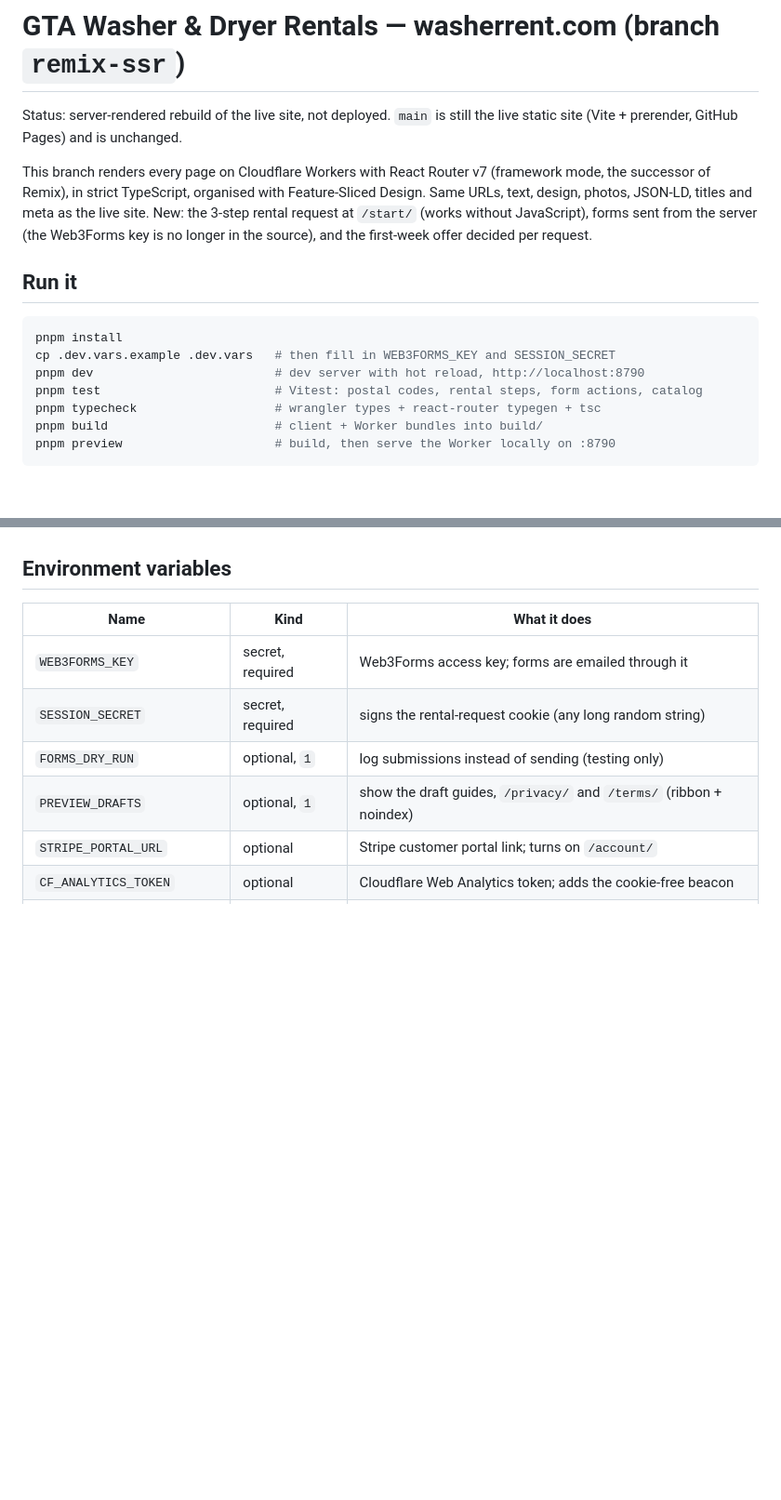
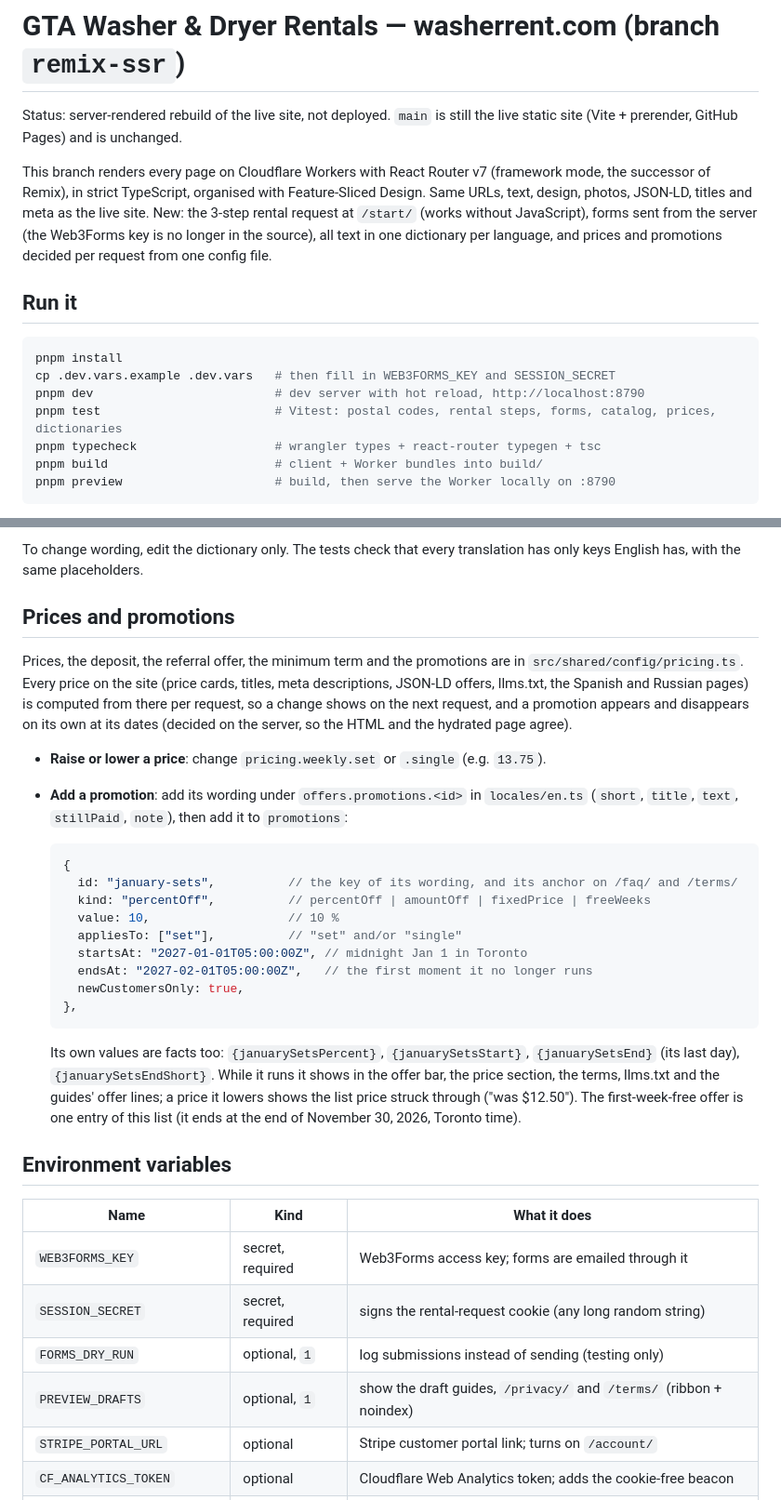
Before and after one commit to vladik-Didyk/washerAndDryer, a Markdown page: README.md, 2 parts joined by grey strips. Shown at 93% size. Drawn GitHub-style; blank space fills up the shorter version.

````diff
--- a/README.md
+++ b/README.md
@@ -7,7 +7,8 @@ This branch renders every page on Cloudflare Workers with React Router v7 (frame
 the successor of Remix), in strict TypeScript, organised with Feature-Sliced Design. Same
 URLs, text, design, photos, JSON-LD, titles and meta as the live site. New: the 3-step
 rental request at `/start/` (works without JavaScript), forms sent from the server (the
-Web3Forms key is no longer in the source), and the first-week offer decided per request.
+Web3Forms key is no longer in the source), all text in one dictionary per language, and
+prices and promotions decided per request from one config file.
 
 ## Run it
 
@@ -15,7 +16,7 @@ Web3Forms key is no longer in the source), and the first-week offer decided per
 pnpm install
 cp .dev.vars.example .dev.vars   # then fill in WEB3FORMS_KEY and SESSION_SECRET
 pnpm dev                         # dev server with hot reload, http://localhost:8790
-pnpm test                        # Vitest: postal codes, rental steps, form actions, catalog
+pnpm test                        # Vitest: postal codes, rental steps, forms, catalog, prices, dictionaries
 pnpm typecheck                   # wrangler types + react-router typegen + tsc
 pnpm build                       # client + Worker bundles into build/
 pnpm preview                     # build, then serve the Worker locally on :8790
@@ -70,3 +129,36 @@ prices $12.50 / $6.25 in CAD, "No HST charged".
+To change wording, edit the dictionary only. The tests check that every translation has only
+keys English has, with the same placeholders.
+
+## Prices and promotions
+
+Prices, the deposit, the referral offer, the minimum term and the promotions are in
+`src/shared/config/pricing.ts`. Every price on the site (price cards, titles, meta
+descriptions, JSON-LD offers, llms.txt, the Spanish and Russian pages) is computed from there
+per request, so a change shows on the next request, and a promotion appears and disappears on
+its own at its dates (decided on the server, so the HTML and the hydrated page agree).
+
+- **Raise or lower a price**: change `pricing.weekly.set` or `.single` (e.g. `13.75`).
+- **Add a promotion**: add its wording under `offers.promotions.<id>` in
+  `locales/en.ts` (`short`, `title`, `text`, `stillPaid`, `note`), then add it to
+  `promotions`:
+
+  ```ts
+  {
+    id: "january-sets",          // the key of its wording, and its anchor on /faq/ and /terms/
+    kind: "percentOff",          // percentOff | amountOff | fixedPrice | freeWeeks
+    value: 10,                   // 10 %
+    appliesTo: ["set"],          // "set" and/or "single"
+    startsAt: "2027-01-01T05:00:00Z", // midnight Jan 1 in Toronto
+    endsAt: "2027-02-01T05:00:00Z",   // the first moment it no longer runs
+    newCustomersOnly: true,
+  },
+  ```
+
+  Its own values are facts too: `{januarySetsPercent}`, `{januarySetsStart}`,
+  `{januarySetsEnd}` (its last day), `{januarySetsEndShort}`. While it runs it shows in the
+  offer bar, the price section, the terms, llms.txt and the guides' offer lines; a price it
+  lowers shows the list price struck through ("was $12.50"). The first-week-free offer is one
+  entry of this list (it ends at the end of November 30, 2026, Toronto time).
 
 ## Environment variables
 
````
Also changed, not shown: other parts of README.md (+69 -11 lines).
